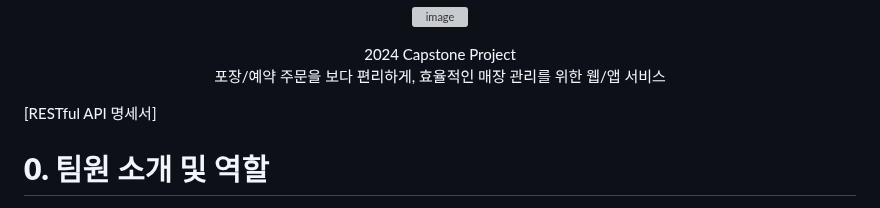
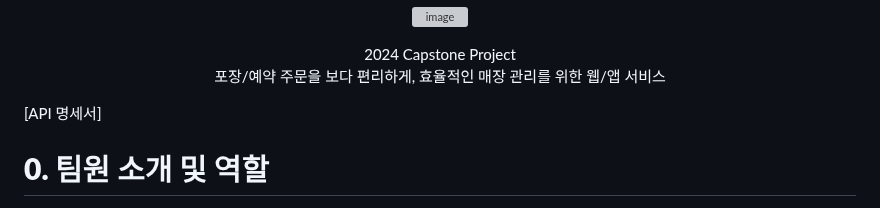
Before and after one commit to Jominjun1/FoodfixProject, a Markdown page: README.md, the part around the change. Rendered like a GitHub page; grey boxes are pictures that could not be loaded.

```diff
--- a/README.md
+++ b/README.md
@@ -8,7 +8,7 @@
 </div>
 
 
-[RESTful API 명세서]
+[API 명세서]
 
 # **0. 팀원 소개 및 역할**
 
```
